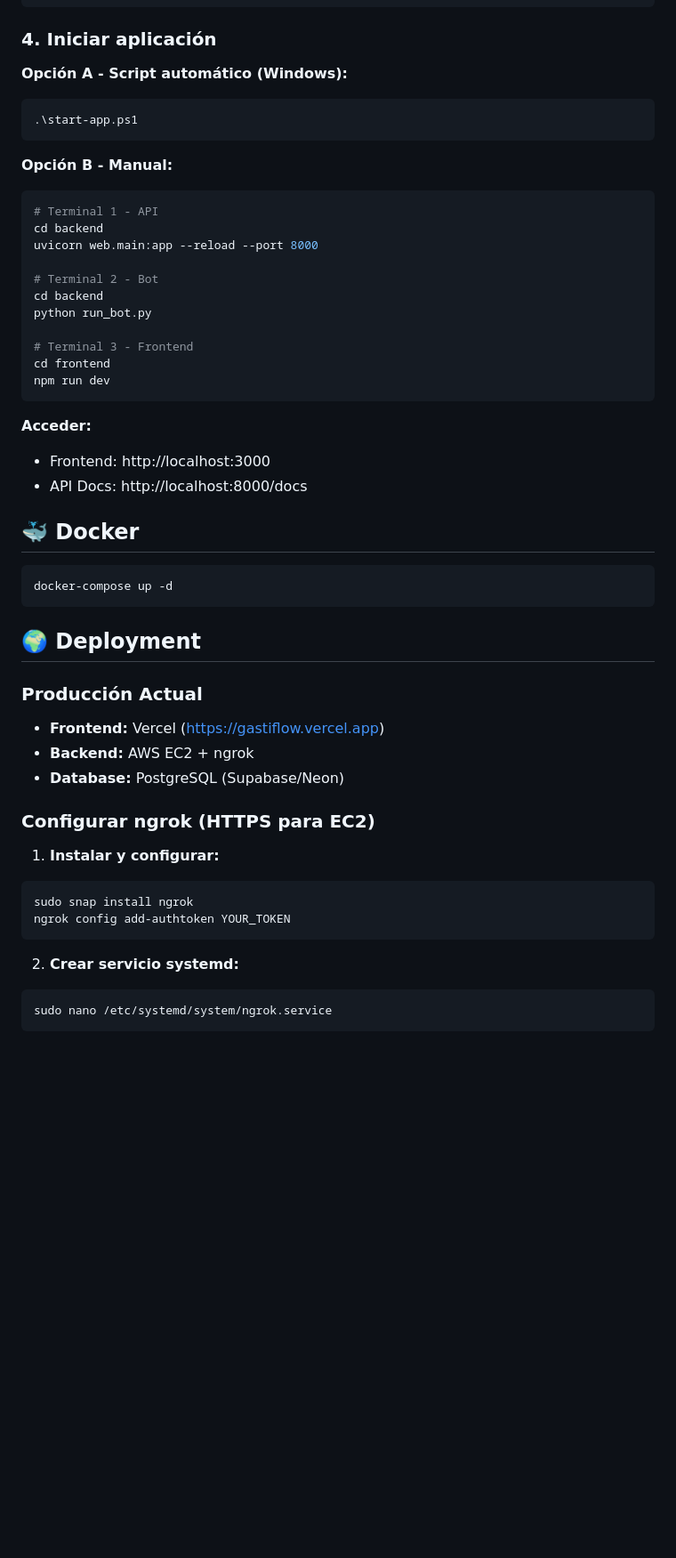
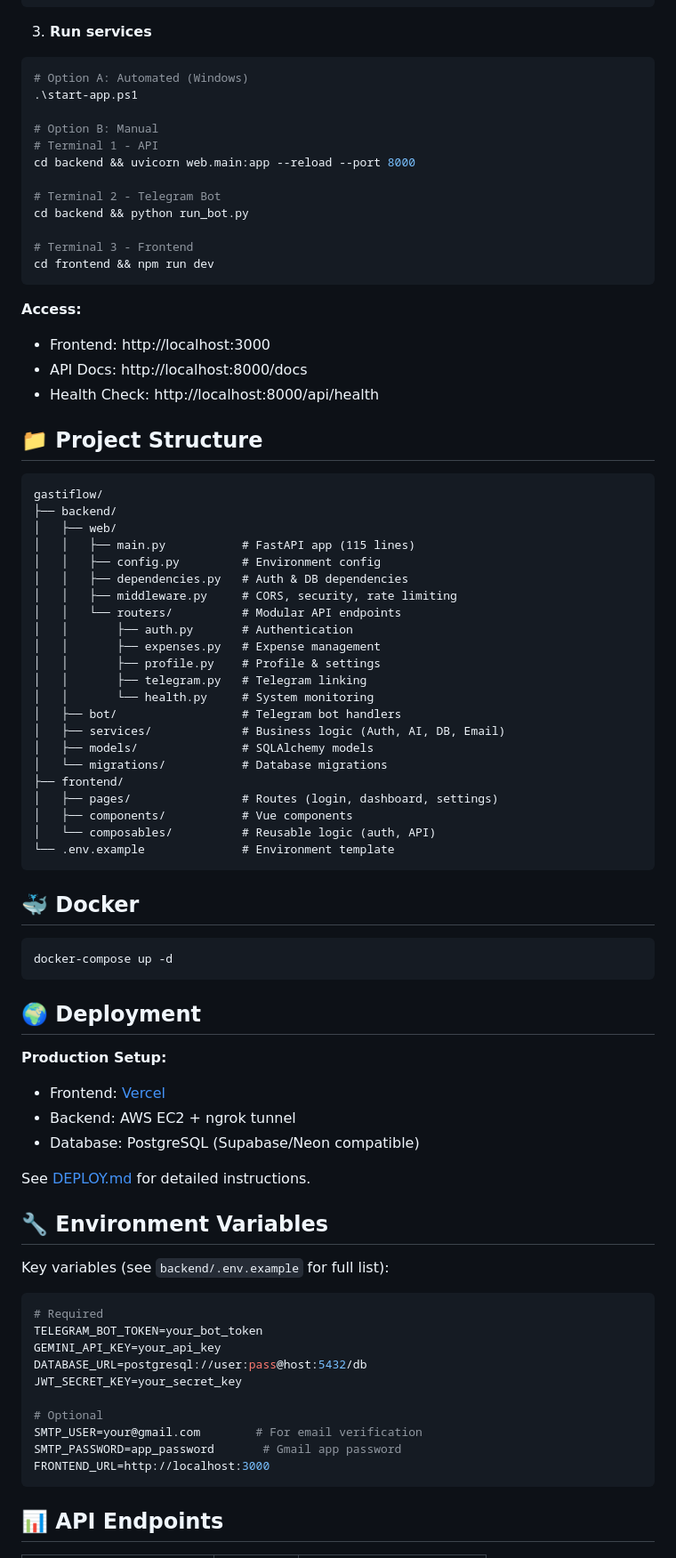
Before and after one commit to jdnarvaez0/gastiflow, a Markdown page: README.md, the part around one of its changes. Shown at 89% size. Drawn GitHub-style; blank space fills up the shorter version.

Commit message:
docs: update README with modular architecture and concise format

````diff
--- a/README.md
+++ b/README.md
@@ -86,31 +60,53 @@ cd frontend
 npm install
 ```
 
-### 4. Iniciar aplicación
+3. **Run services**
+```bash
+# Option A: Automated (Windows)
+.\start-app.ps1
 
-**Opción A - Script automático (Windows):**
-```powershell
-.\start-app.ps1
+# Option B: Manual
+# Terminal 1 - API
+cd backend && uvicorn web.main:app --reload --port 8000
+
+# Terminal 2 - Telegram Bot
+cd backend && python run_bot.py
+
+# Terminal 3 - Frontend
+cd frontend && npm run dev
 ```
 
-**Opción B - Manual:**
-```bash
-# Terminal 1 - API
-cd backend
-uvicorn web.main:app --reload --port 8000
-
-# Terminal 2 - Bot
-cd backend
-python run_bot.py
-
-# Terminal 3 - Frontend
-cd frontend
-npm run dev
-```
-
-**Acceder:**
+**Access:**
 - Frontend: http://localhost:3000
 - API Docs: http://localhost:8000/docs
+- Health Check: http://localhost:8000/api/health
+
+## 📁 Project Structure
+
+```
+gastiflow/
+├── backend/
+│   ├── web/
+│   │   ├── main.py           # FastAPI app (115 lines)
+│   │   ├── config.py         # Environment config
+│   │   ├── dependencies.py   # Auth & DB dependencies
+│   │   ├── middleware.py     # CORS, security, rate limiting
+│   │   └── routers/          # Modular API endpoints
+│   │       ├── auth.py       # Authentication
+│   │       ├── expenses.py   # Expense management
+│   │       ├── profile.py    # Profile & settings
+│   │       ├── telegram.py   # Telegram linking
+│   │       └── health.py     # System monitoring
+│   ├── bot/                  # Telegram bot handlers
+│   ├── services/             # Business logic (Auth, AI, DB, Email)
+│   ├── models/               # SQLAlchemy models
+│   └── migrations/           # Database migrations
+├── frontend/
+│   ├── pages/                # Routes (login, dashboard, settings)
+│   ├── components/           # Vue components
+│   └── composables/          # Reusable logic (auth, API)
+└── .env.example              # Environment template
+```
 
 ## 🐳 Docker
 
@@ -120,21 +116,29 @@ docker-compose up -d
 
 ## 🌍 Deployment
 
-### Producción Actual
-- **Frontend:** Vercel (https://gastiflow.vercel.app)
-- **Backend:** AWS EC2 + ngrok
-- **Database:** PostgreSQL (Supabase/Neon)
+**Production Setup:**
+- Frontend: [Vercel](https://gastiflow.vercel.app)
+- Backend: AWS EC2 + ngrok tunnel
+- Database: PostgreSQL (Supabase/Neon compatible)
 
-### Configurar ngrok (HTTPS para EC2)
+See [DEPLOY.md](DEPLOY.md) for detailed instructions.
 
-1. **Instalar y configurar:**
-```bash
-sudo snap install ngrok
-ngrok config add-authtoken YOUR_TOKEN
+## 🔧 Environment Variables
+
+Key variables (see `backend/.env.example` for full list):
+
+```env
+# Required
+TELEGRAM_BOT_TOKEN=your_bot_token
+GEMINI_API_KEY=your_api_key
+DATABASE_URL=postgresql://user:pass@host:5432/db
+JWT_SECRET_KEY=your_secret_key
+
+# Optional
+SMTP_USER=your@gmail.com        # For email verification
+SMTP_PASSWORD=app_password       # Gmail app password
+FRONTEND_URL=http://localhost:3000
 ```
 
-2. **Crear servicio systemd:**
-```bash
-sudo nano /etc/systemd/system/ngrok.service
-```
+## 📊 API Endpoints
 
````
Also changed, not shown: other parts of README.md (+58 -123 lines).
